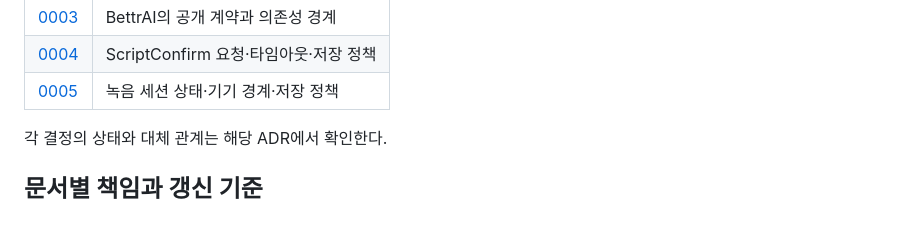
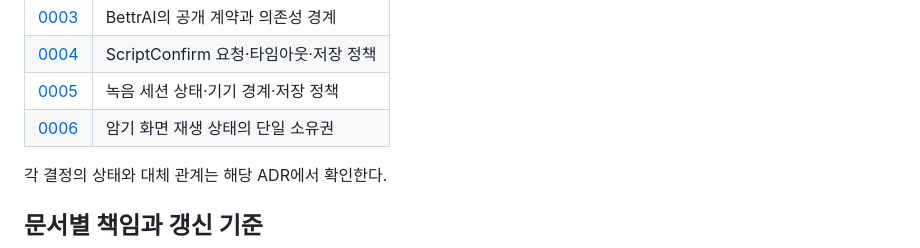
Before and after one commit to DeveloperAcademy-POSTECH/2025-C6-A-T14-BETTrR, a Markdown page: docs/decisions/README.md, the part around the change. GitHub-like rendering; blank space fills up the shorter version.

```diff
--- a/docs/decisions/README.md
+++ b/docs/decisions/README.md
@@ -12,6 +12,7 @@ ADR은 구조와 동작 규칙을 선택한 이유, 비용, 재검토 조건을
 | [0003](0003-ai-module-boundary.md) | BettrAI의 공개 계약과 의존성 경계 |
 | [0004](0004-script-confirm-workflow.md) | ScriptConfirm 요청·타임아웃·저장 정책 |
 | [0005](0005-recording-session-workflow.md) | 녹음 세션 상태·기기 경계·저장 정책 |
+| [0006](0006-memorization-playback-state.md) | 암기 화면 재생 상태의 단일 소유권 |
 
 각 결정의 상태와 대체 관계는 해당 ADR에서 확인한다.
 
```
Also changed, not shown: docs/decisions/0006-memorization-playback-state.md (added, +64 -0 lines).
